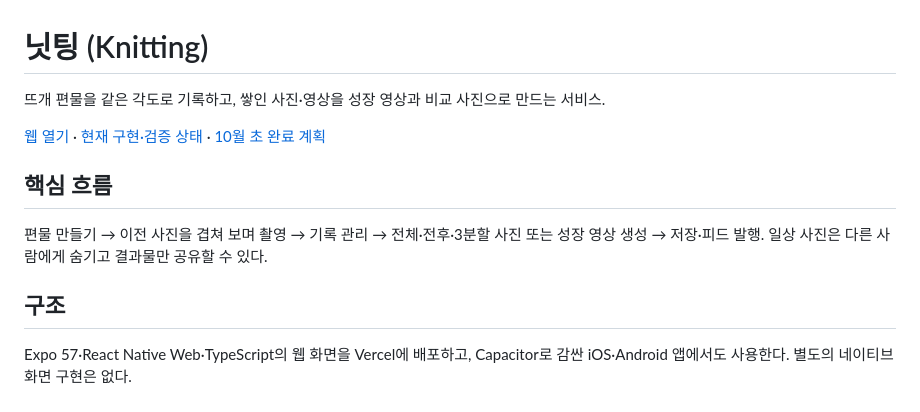
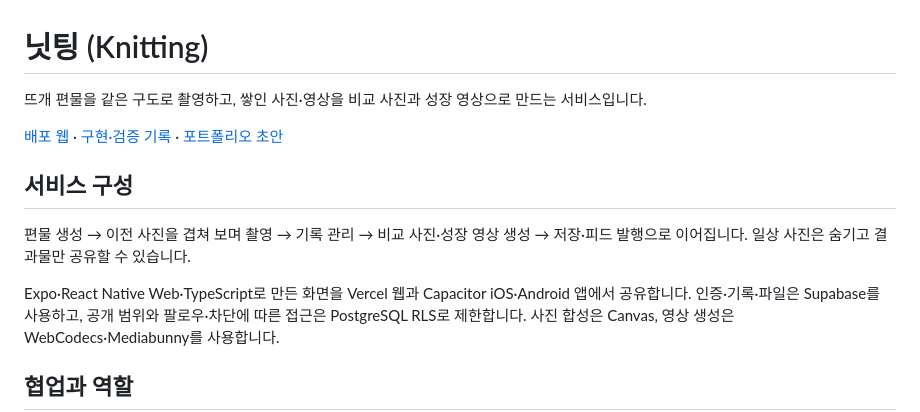
Before and after one commit to uhaeun/Knitting, a Markdown page: README.md, the part around one of its changes. Rendered like a GitHub page.

```diff
--- a/README.md
+++ b/README.md
@@ -1,14 +1,14 @@
 # 닛팅 (Knitting)
 
-뜨개 편물을 같은 각도로 기록하고, 쌓인 사진·영상을 성장 영상과 비교 사진으로 만드는 서비스.
+뜨개 편물을 같은 구도로 촬영하고, 쌓인 사진·영상을 비교 사진과 성장 영상으로 만드는 서비스입니다.
 
-[웹 열기](https://knitting-pied.vercel.app) · [현재 구현·검증 상태](docs/MVP_상태.md) · [10월 초 완료 계획](docs/포트폴리오_완료계획_1002.md)
+[배포 웹](https://knitting-pied.vercel.app) · [구현·검증 기록](docs/MVP_상태.md) · [포트폴리오 초안](docs/포트폴리오_초안.md)
 
-## 핵심 흐름
+## 서비스 구성
 
-편물 만들기 → 이전 사진을 겹쳐 보며 촬영 → 기록 관리 → 전체·전후·3분할 사진 또는 성장 영상 생성 → 저장·피드 발행. 일상 사진은 다른 사람에게 숨기고 결과물만 공유할 수 있다.
+편물 생성 → 이전 사진을 겹쳐 보며 촬영 → 기록 관리 → 비교 사진·성장 영상 생성 → 저장·피드 발행으로 이어집니다. 일상 사진은 숨기고 결과물만 공유할 수 있습니다.
 
-## 구조
+Expo·React Native Web·TypeScript로 만든 화면을 Vercel 웹과 Capacitor iOS·Android 앱에서 공유합니다. 인증·기록·파일은 Supabase를 사용하고, 공개 범위와 팔로우·차단에 따른 접근은 PostgreSQL RLS로 제한합니다. 사진 합성은 Canvas, 영상 생성은 WebCodecs·Mediabunny를 사용합니다.
 
-Expo 57·React Native Web·TypeScript의 웹 화면을 Vercel에 배포하고, Capacitor로 감싼 iOS·Android 앱에서도 사용한다. 별도의 네이티브 화면 구현은 없다.
+## 협업과 역할
 
```
Also changed, not shown: other parts of README.md (+24 -62 lines).
